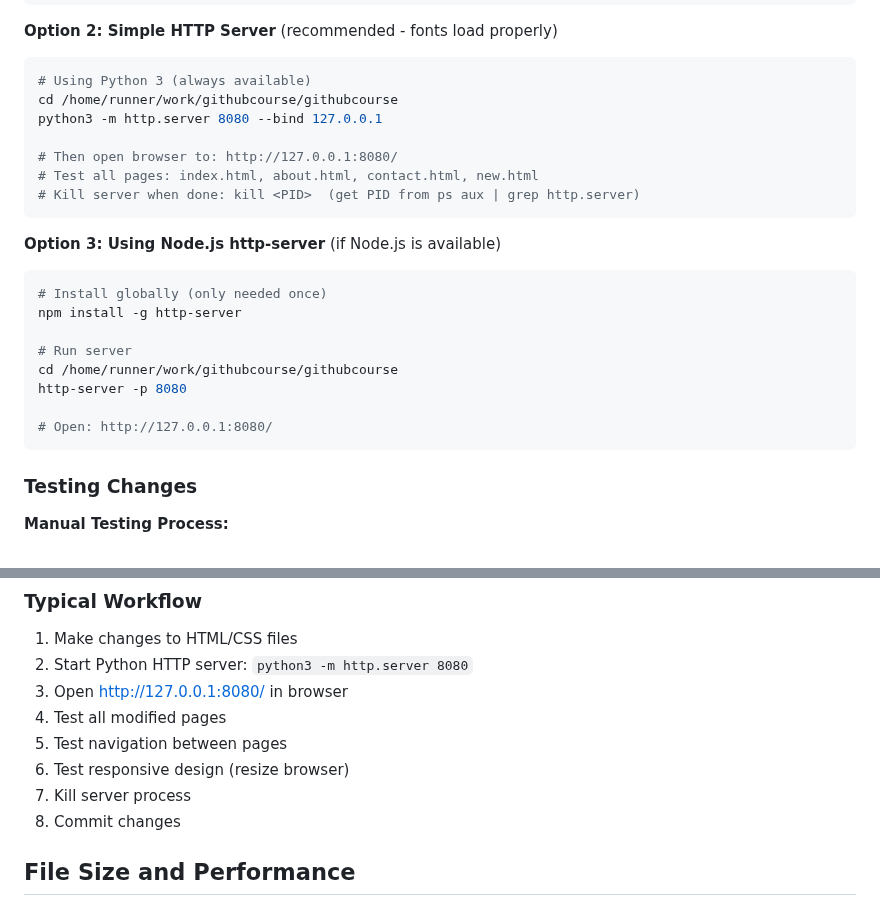
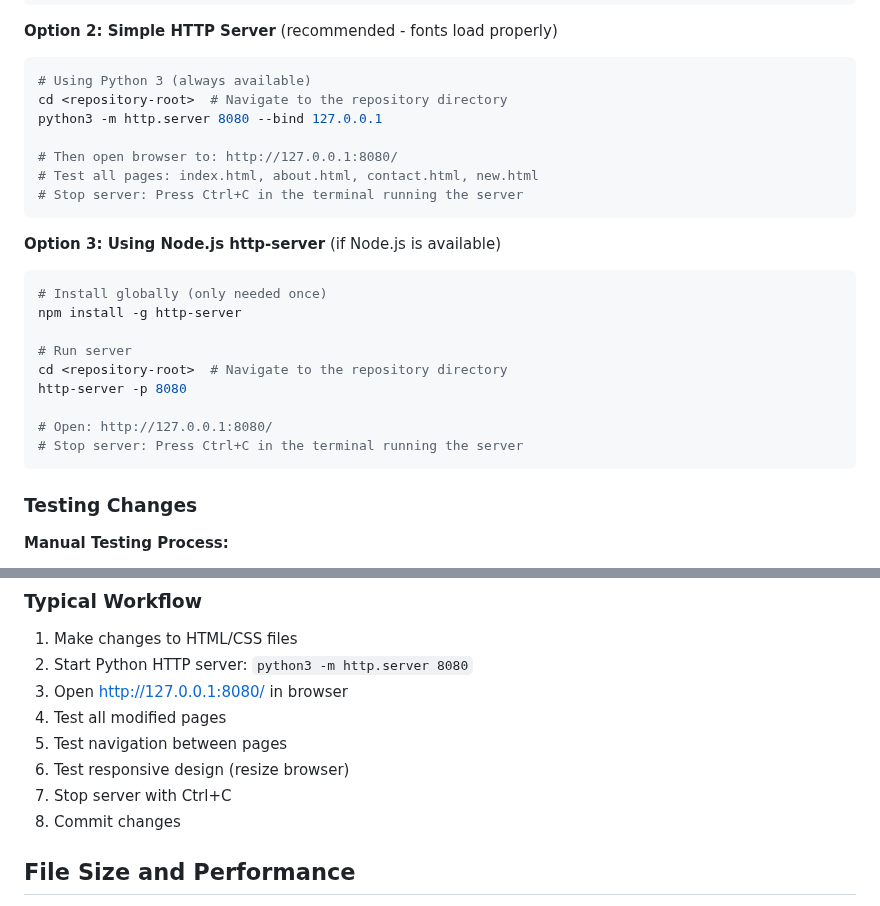
Before and after one commit to maximedesro/githubcourse, a Markdown page: .github/copilot-instructions.md, 2 parts joined by grey strips. Drawn GitHub-style.

Commit message:
Fix hardcoded paths and improve server instructions
Co-authored-by: maximedesro <39132584+maximedesro@users.noreply.github.com>

````diff
--- a/.github/copilot-instructions.md
+++ b/.github/copilot-instructions.md
@@ -75,12 +75,12 @@ start index.html  # Windows
 **Option 2: Simple HTTP Server** (recommended - fonts load properly)
 ```bash
 # Using Python 3 (always available)
-cd /home/runner/work/githubcourse/githubcourse
+cd <repository-root>  # Navigate to the repository directory
 python3 -m http.server 8080 --bind 127.0.0.1
 
 # Then open browser to: http://127.0.0.1:8080/
 # Test all pages: index.html, about.html, contact.html, new.html
-# Kill server when done: kill <PID>  (get PID from ps aux | grep http.server)
+# Stop server: Press Ctrl+C in the terminal running the server
 ```
 
 **Option 3: Using Node.js http-server** (if Node.js is available)
@@ -89,10 +89,11 @@ python3 -m http.server 8080 --bind 127.0.0.1
 npm install -g http-server
 
 # Run server
-cd /home/runner/work/githubcourse/githubcourse
+cd <repository-root>  # Navigate to the repository directory
 http-server -p 8080
 
 # Open: http://127.0.0.1:8080/
+# Stop server: Press Ctrl+C in the terminal running the server
 ```
 
 ### Testing Changes
@@ -218,7 +219,7 @@ http-server -p 8080
 4. Test all modified pages
 5. Test navigation between pages
 6. Test responsive design (resize browser)
-7. Kill server process
+7. Stop server with Ctrl+C
 8. Commit changes
 
 ## File Size and Performance
````
